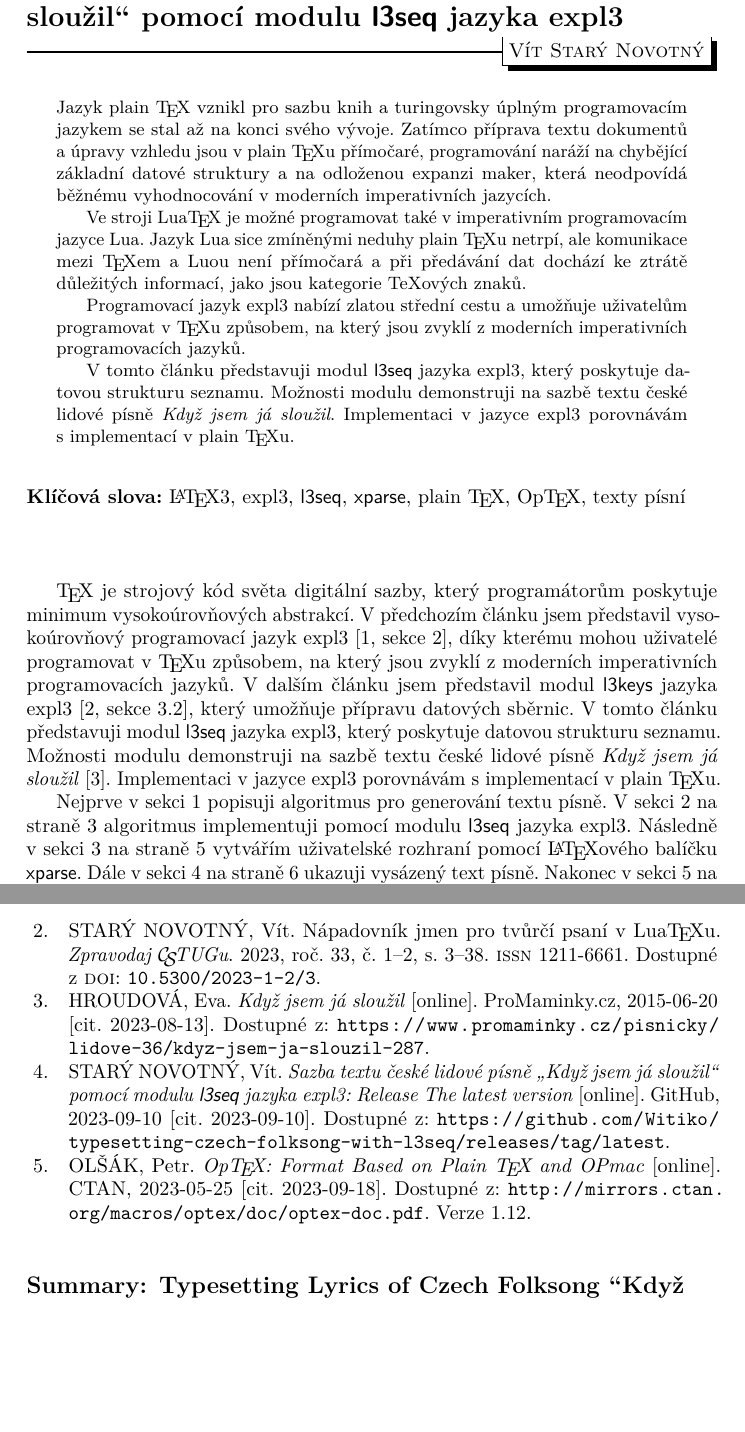
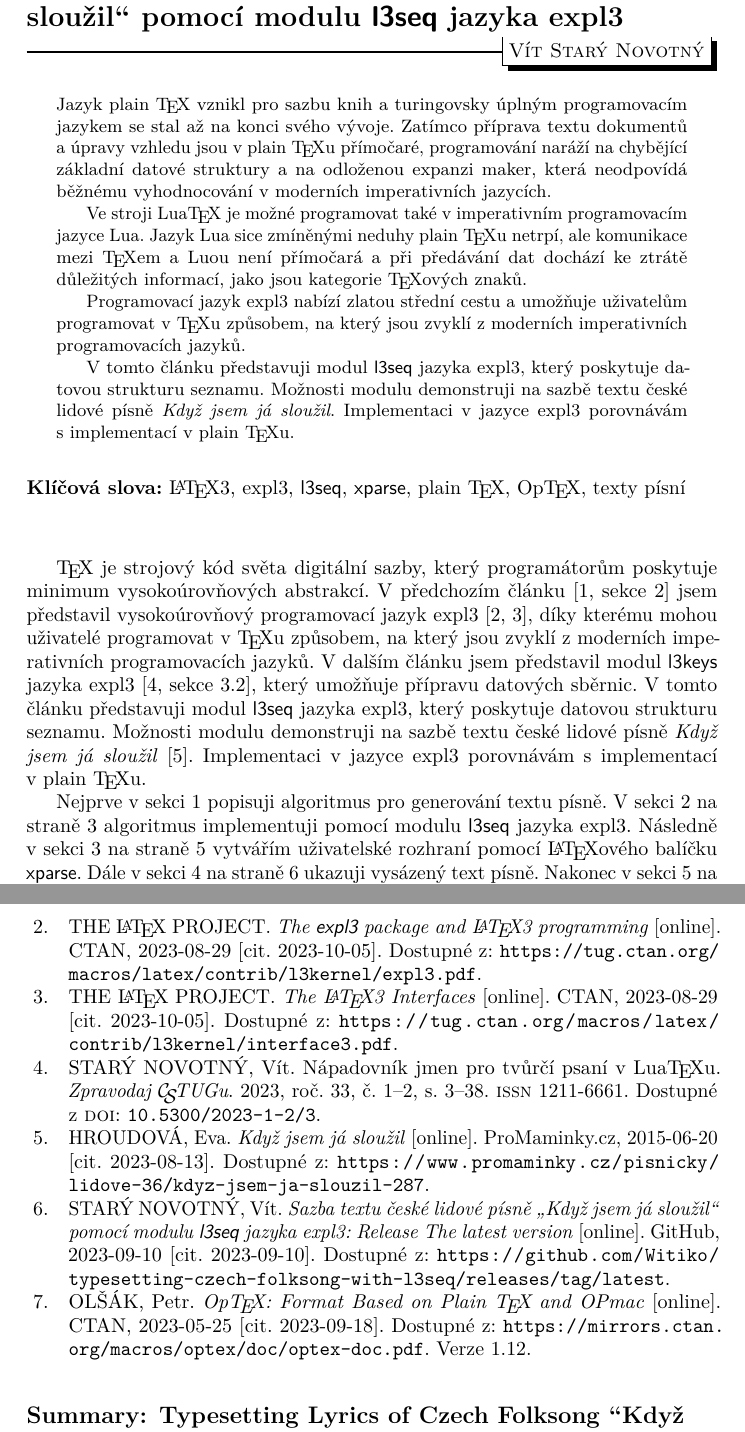
Before and after one commit to Witiko/typesetting-czech-folksong-with-l3seq, a LaTeX document (main.tex, which reads main.bib): two parts of pages 1 and 9 of 9, joined at a grey line, cut so that both start at the same text, the shorter picture padded with empty space. Compiled offline with LuaLaTeX; a LaTeX package or settings file that is missing is left out.

Commit message:
Implement first reader's report

```diff
--- a/main.bib
+++ b/main.bib
@@ -47,7 +47,25 @@
   author = {Petr Olšák},
   publisher = {CTAN},
   date = {2023-05-25},
-  url = {http://mirrors.ctan.org/macros/optex/doc/optex-doc.pdf},
+  url = {https://mirrors.ctan.org/macros/optex/doc/optex-doc.pdf},
   urldate = {2023-09-18},
   note = {Verze 1.12},
 }
+
+@online{latex2023expl3,
+  title = {The \pkg{expl3} package and \LaTeX3 programming},
+  author = {{The \LaTeX{} Project}},
+  publisher = {CTAN},
+  date = {2023-08-29},
+  url = {https://tug.ctan.org/macros/latex/contrib/l3kernel/expl3.pdf},
+  urldate = {2023-10-05},
+}
+
+@online{latex2023interfaces,
+  title = {The \LaTeX3 Interfaces},
+  author = {{The \LaTeX{} Project}},
+  publisher = {CTAN},
+  date = {2023-08-29},
+  url = {https://tug.ctan.org/macros/latex/contrib/l3kernel/interface3.pdf},
+  urldate = {2023-10-05},
+}
--- a/main.tex
+++ b/main.tex
@@ -57,12 +57,12 @@
 \author{Vít Starý Novotný}
 \podpis{Vít Starý Novotný, witiko@mail.muni.cz}
 \maketitle[1ex]
-\vspace*{-1.5cm}
+\vspace*{-1.25cm}
 
 \begin{abstract}
 Jazyk plain \TeX{} vznikl pro sazbu knih a turingovsky úplným programovacím jazykem se stal až na konci svého vývoje. Zatímco příprava textu dokumentů a úpravy vzhledu jsou v plain \TeX u přímočaré, programování naráží na chybějící základní datové struktury a na odloženou expanzi maker, která neodpovídá běžnému vyhodnocování v moderních imperativních jazycích.
 
-Ve stroji Lua\TeX{} je možné programovat také v imperativním programovacím jazyce Lua. Jazyk Lua sice zmíněnými neduhy plain \TeX u netrpí, ale komunikace mezi \TeX em a Luou není přímočará a při předávání dat dochází ke ztrátě důležitých informací, jako jsou kategorie TeXových znaků.
+Ve stroji Lua\TeX{} je možné programovat také v imperativním programovacím jazyce Lua. Jazyk Lua sice zmíněnými neduhy plain \TeX u netrpí, ale komunikace mezi \TeX em a Luou není přímočará a při předávání dat dochází ke ztrátě důležitých informací, jako jsou kategorie \TeX ových znaků.
 
 Programovací jazyk expl3 nabízí zlatou střední cestu a umožňuje uživatelům programovat v \TeX u způsobem, na který jsou zvyklí z moderních imperativních programovacích jazyků.
 
@@ -71,9 +71,9 @@ Implementaci v jazyce expl3 porovnávám s implementací v plain \TeX u.
 \end{abstract}
 \vspace*{0.15cm}
 \klicovaslova: \LaTeX3, expl3, \pkg{l3seq}, \pkg{xparse}, plain \TeX, Op\TeX, texty písní
-\vspace*{1.25cm}
+\vspace*{1cm}
 
-\TeX{} je strojový kód světa digitální sazby, který programátorům poskytuje minimum vysokoúrovňových abstrakcí. V předchozím článku jsem představil vysokoúrovňový programovací jazyk expl3~\cite[sekce~2]{novotny2022vysokourovnove}, díky kterému mohou uživatelé programovat v \TeX u způsobem, na který jsou zvyklí z moderních imperativních programovacích jazyků. V dalším článku jsem představil modul \pkg{l3keys} jazyka expl3~\cite[sekce~3.2]{starynovotny2023napadovnik}, který umožňuje přípravu datových sběrnic. V tomto článku představuji modul \pkg{l3seq} jazyka expl3, který poskytuje datovou strukturu seznamu. Možnosti modulu demonstruji na sazbě textu české lidové písně \emph{Když jsem já sloužil}~\cite{hroudova2015kdyz}. Implementaci v jazyce expl3 porovnávám s implementací v plain \TeX u.
+\TeX{} je strojový kód světa digitální sazby, který programátorům poskytuje minimum vysokoúrovňových abstrakcí. V předchozím článku~\cite[sekce~2]{novotny2022vysokourovnove} jsem představil vysokoúrovňový programovací jazyk expl3~\cite{latex2023expl3, latex2023interfaces}, díky kterému mohou uživatelé programovat v \TeX u způsobem, na který jsou zvyklí z moderních imperativních programovacích jazyků. V dalším článku jsem představil modul \pkg{l3keys} jazyka expl3~\cite[sekce~3.2]{starynovotny2023napadovnik}, který umožňuje přípravu datových sběrnic. V tomto článku představuji modul \pkg{l3seq} jazyka expl3, který poskytuje datovou strukturu seznamu. Možnosti modulu demonstruji na sazbě textu české lidové písně \emph{Když jsem já sloužil}~\cite{hroudova2015kdyz}. Implementaci v jazyce expl3 porovnávám s implementací v plain \TeX u.
 
 Nejprve v sekci~\ref{sec:algoritmus} popisuji algoritmus pro generování textu písně. V sekci~\vref{sec:implementace} algoritmus implementuji pomocí modulu \pkg{l3seq} jazyka expl3. Následně v sekci~\vref{sec:rozhrani} vytvářím uživatelské rozhraní pomocí \LaTeX ového balíčku \pkg{xparse}. Dále v sekci~\vref{sec:sazba} ukazuji vysázený text písně. Nakonec v sekci~\vref{sec:plain} algoritmus implementuji v plain \TeX u a porovnávám obě implementace. V sekci~\vref{sec:zaver} shrnuji poznatky z článku a jejich přínos pro čtenáře.
 
```
